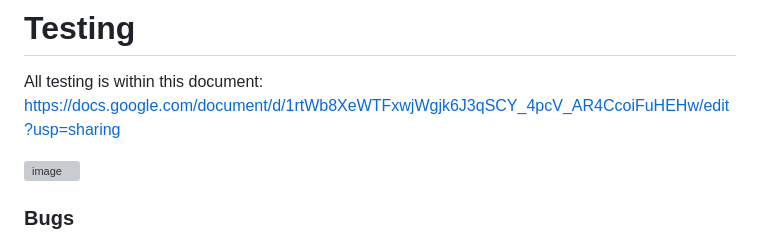
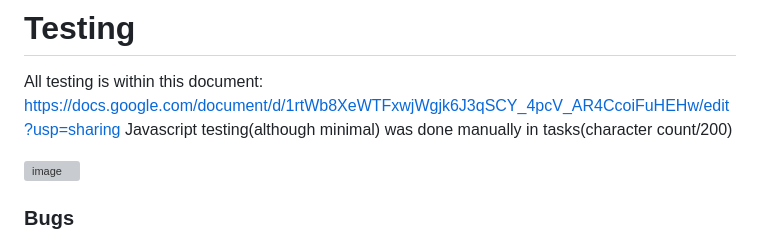
Before and after one commit to Enrique2007s/django-todo-app, a Markdown page: README.md, the part around the change. Drawn GitHub-style; grey boxes are pictures that could not be loaded.

Commit message:
Update README to enhance project description and features

```diff
--- a/README.md
+++ b/README.md
@@ -75,6 +75,7 @@ In this part of the site, users are able to log in with an existing account. In
 
 All testing is within this document:
 https://docs.google.com/document/d/1rtWb8XeWTFxwjWgjk6J3qSCY_4pcV_AR4CcoiFuHEHw/edit?usp=sharing
+Javascript testing(although minimal) was done manually in tasks(character count/200)
 
 <img width="503" height="402" alt="image" src="https://github.com/user-attachments/assets/5f7f5047-1c5d-4428-b4c8-4b5efa146a7e" />
 
```
